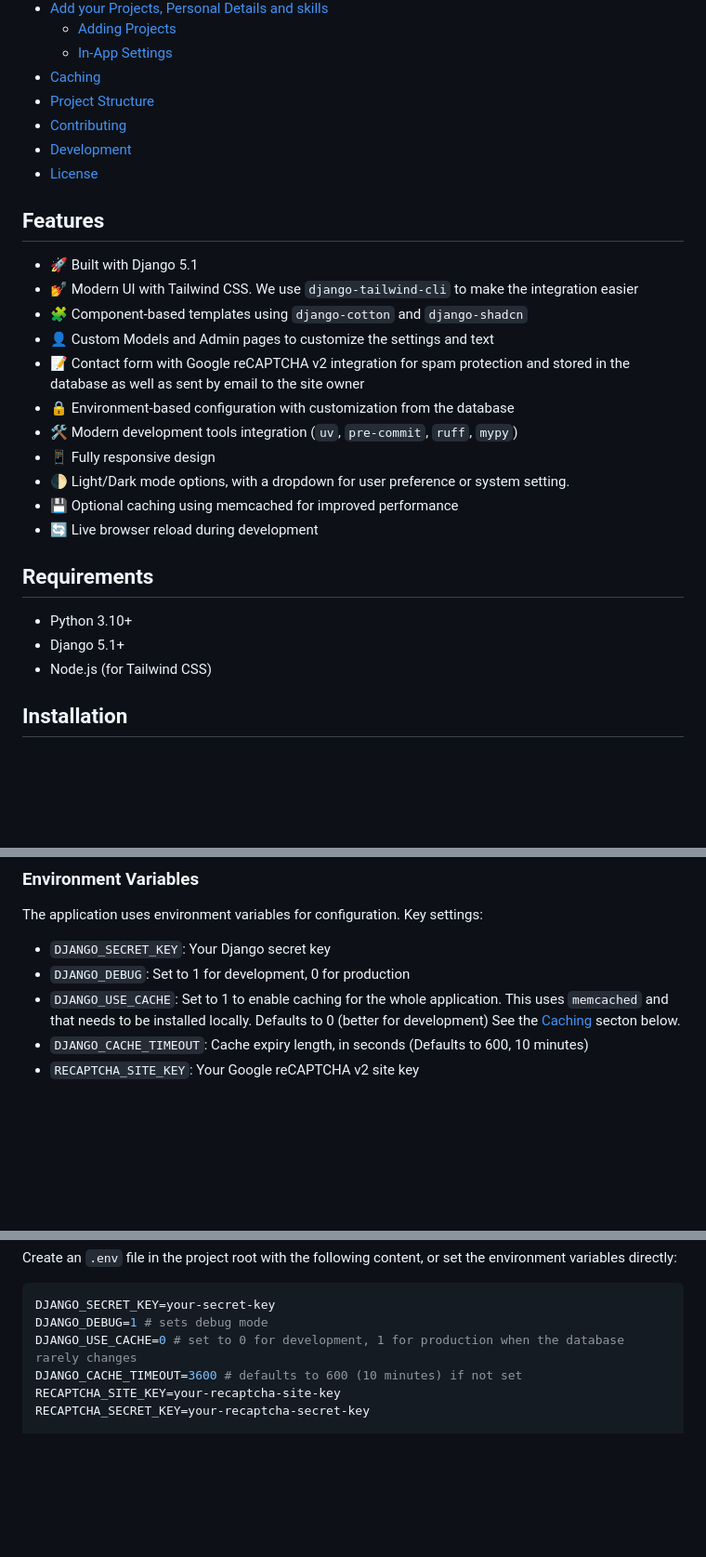
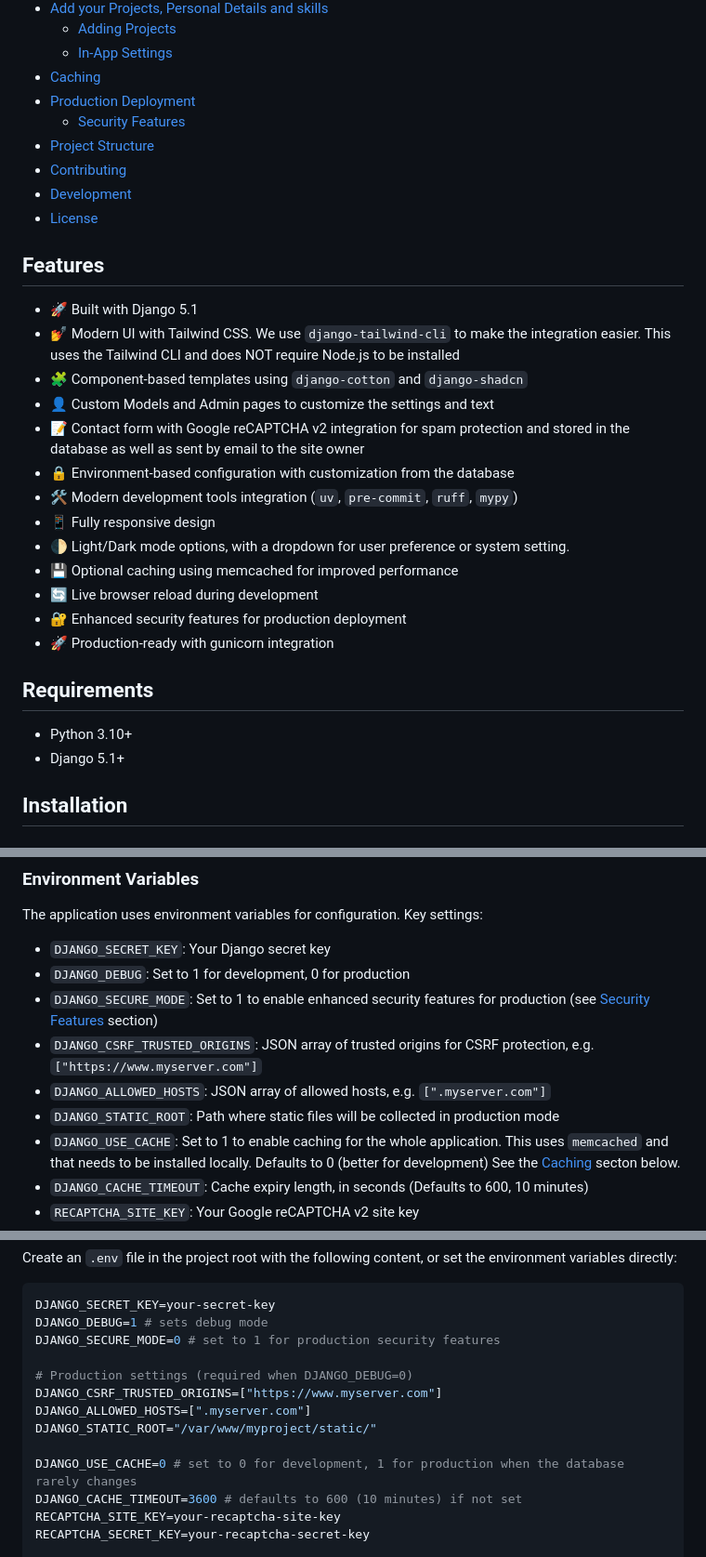
Before and after one commit to seapagan/django-projects, a Markdown page: README.md, 3 parts joined by grey strips. Shown at 93% size. Drawn GitHub-style; blank space fills up the shorter version.

````diff
--- a/README.md
+++ b/README.md
@@ -18,6 +18,8 @@ At this time it is not fully customizable, but this will be fixed very shortly.
   - [Adding Projects](#adding-projects)
   - [In-App Settings](#in-app-settings)
 - [Caching](#caching)
+- [Production Deployment](#production-deployment)
+  - [Security Features](#security-features)
 - [Project Structure](#project-structure)
 - [Contributing](#contributing)
 - [Development](#development)
@@ -27,7 +29,8 @@ At this time it is not fully customizable, but this will be fixed very shortly.
 
 - 🚀 Built with Django 5.1
 - 💅 Modern UI with Tailwind CSS. We use `django-tailwind-cli` to make the
-  integration easier
+  integration easier. This uses the Tailwind CLI and does NOT require Node.js to
+  be installed
 - 🧩 Component-based templates using `django-cotton` and `django-shadcn`
 - 👤 Custom Models and Admin pages to customize the settings and text
 - 📝 Contact form with Google reCAPTCHA v2 integration for spam protection and
@@ -39,12 +42,13 @@ At this time it is not fully customizable, but this will be fixed very shortly.
   setting.
 - 💾 Optional caching using memcached for improved performance
 - 🔄 Live browser reload during development
+- 🔐 Enhanced security features for production deployment
+- 🚀 Production-ready with gunicorn integration
 
 ## Requirements
 
 - Python 3.10+
 - Django 5.1+
-- Node.js (for Tailwind CSS)
 
 ## Installation
 
@@ -95,6 +99,10 @@ The application uses environment variables for configuration. Key settings:
 
 - `DJANGO_SECRET_KEY`: Your Django secret key
 - `DJANGO_DEBUG`: Set to 1 for development, 0 for production
+- `DJANGO_SECURE_MODE`: Set to 1 to enable enhanced security features for production (see [Security Features](#security-features) section)
+- `DJANGO_CSRF_TRUSTED_ORIGINS`: JSON array of trusted origins for CSRF protection, e.g. `["https://www.myserver.com"]`
+- `DJANGO_ALLOWED_HOSTS`: JSON array of allowed hosts, e.g. `[".myserver.com"]`
+- `DJANGO_STATIC_ROOT`: Path where static files will be collected in production mode
 - `DJANGO_USE_CACHE`: Set to 1 to enable caching for the whole application. This
   uses `memcached` and that needs to be installed locally. Defaults to 0 (better
   for development) See the [Caching](#caching) secton below.
@@ -119,6 +127,13 @@ environment variables directly:
 ```ini
 DJANGO_SECRET_KEY=your-secret-key
 DJANGO_DEBUG=1 # sets debug mode
+DJANGO_SECURE_MODE=0 # set to 1 for production security features
+
+# Production settings (required when DJANGO_DEBUG=0)
+DJANGO_CSRF_TRUSTED_ORIGINS=["https://www.myserver.com"]
+DJANGO_ALLOWED_HOSTS=[".myserver.com"]
+DJANGO_STATIC_ROOT="/var/www/myproject/static/"
+
 DJANGO_USE_CACHE=0 # set to 0 for development, 1 for production when the database rarely changes
 DJANGO_CACHE_TIMEOUT=3600 # defaults to 600 (10 minutes) if not set
 RECAPTCHA_SITE_KEY=your-recaptcha-site-key
````
Also changed, not shown: other parts of README.md (+54 -0 lines).
